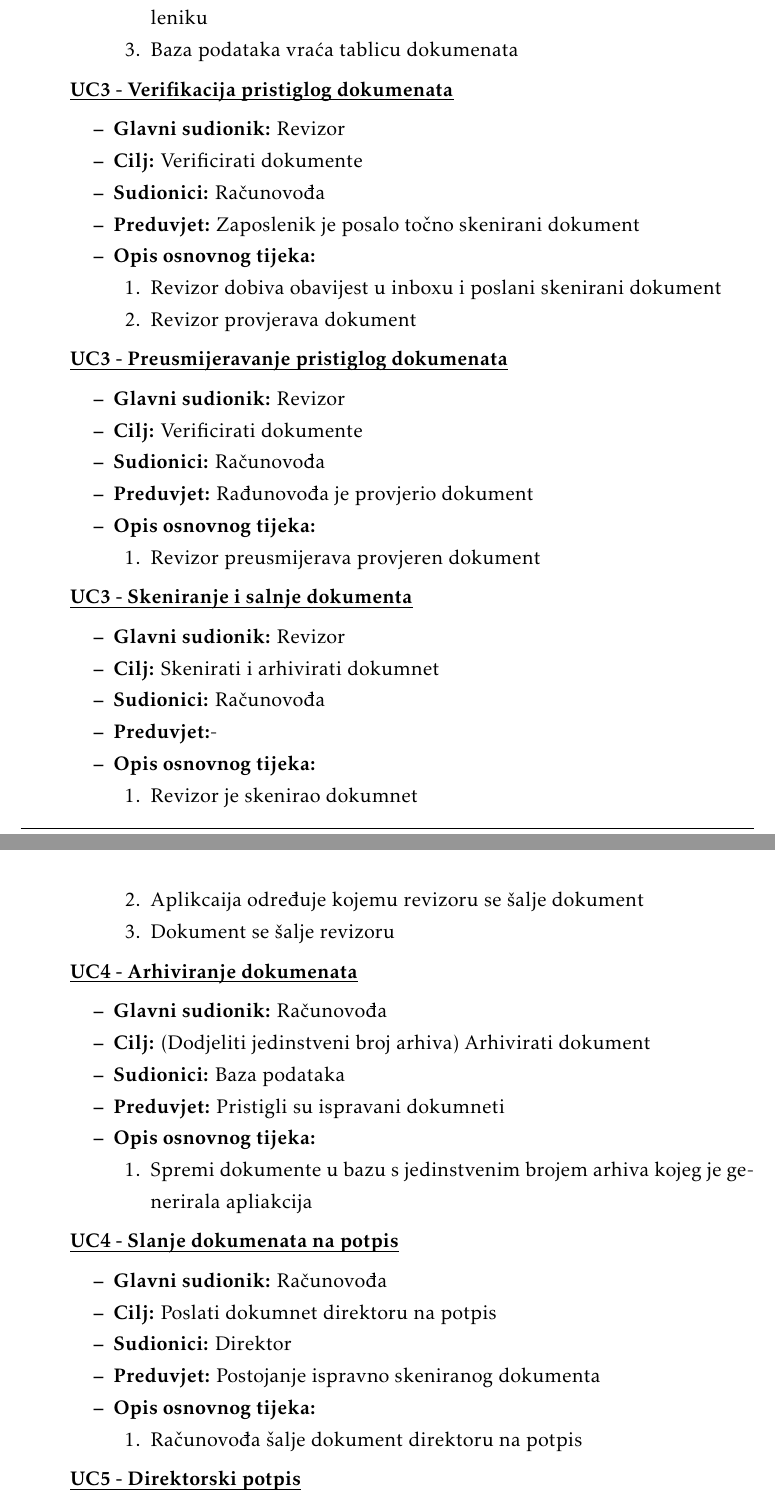
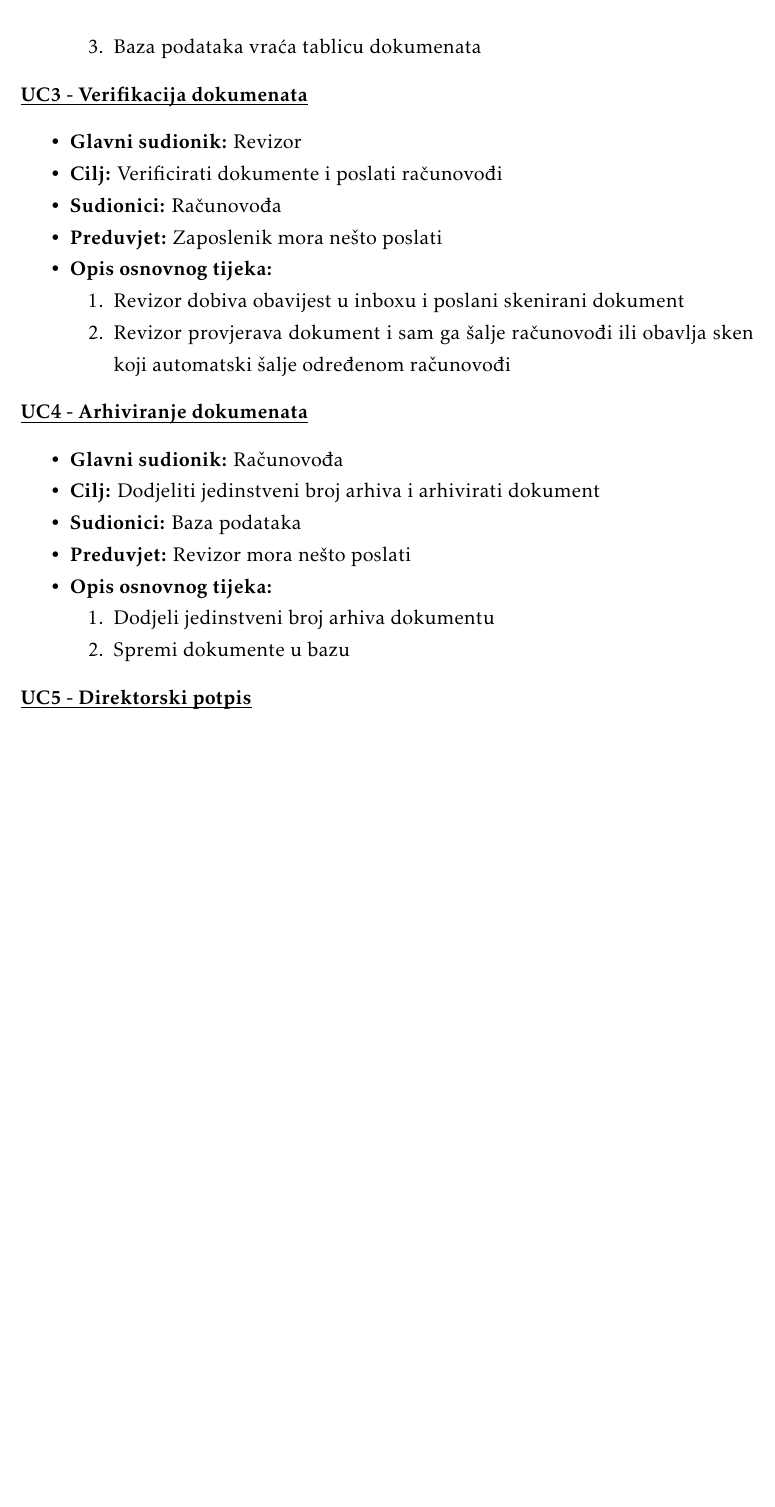
Before and after one commit to ampavicic/-Digitalizacija, a LaTeX document (Dokumentacija/PROGI_ProjektnaDokumentacija.tex, which reads Dokumentacija/Specifikacija_programske_potpore.tex): two parts of pages 13 and 14 of 34 before the commit and part of page 13 of 33 after it, the two joined at a grey line, cut so that both start at the same text, the shorter picture padded with empty space. Compiled offline with pdfLaTeX.

Commit message:
template dokumentacije

```diff
--- a/Dokumentacija/Specifikacija_programske_potpore.tex
+++ b/Dokumentacija/Specifikacija_programske_potpore.tex
@@ -172,105 +140,41 @@
 
 					\end{packed_item}
 
-				\noindent \underbar{\textbf{UC3 - Verifikacija pristiglog dokumenata}}
+				\noindent \underbar{\textbf{UC3 - Verifikacija dokumenata}}
 				\begin{packed_item}
 
 					\item \textbf{Glavni sudionik:} Revizor
-					\item  \textbf{Cilj:} Verificirati dokumente
+					\item  \textbf{Cilj:} Verificirati dokumente i poslati računovođi
 					\item  \textbf{Sudionici:} Računovođa
-					\item  \textbf{Preduvjet:} Zaposlenik je posalo točno skenirani dokument
+					\item  \textbf{Preduvjet:} Zaposlenik mora nešto poslati
 					\item  \textbf{Opis osnovnog tijeka:}
 
 					\item[] \begin{packed_enum}
 
 						\item Revizor dobiva obavijest u inboxu i poslani skenirani dokument
-						\item Revizor provjerava dokument
+						\item Revizor provjerava dokument i sam ga šalje računovođi ili obavlja sken koji automatski šalje određenom računovođi
 
 					\end{packed_enum}
 
 				\end{packed_item}
 
-				\noindent \underbar{\textbf{UC3 - Preusmijeravanje pristiglog dokumenata}}
+				\noindent \underbar{\textbf{UC4 - Arhiviranje dokumenata}}
 				\begin{packed_item}
 
-					\item \textbf{Glavni sudionik:} Revizor
-					\item  \textbf{Cilj:} Verificirati dokumente
-					\item  \textbf{Sudionici:} Računovođa
-					\item  \textbf{Preduvjet:} Rađunovođa je provjerio dokument
+					\item \textbf{Glavni sudionik:} Računovođa
+					\item  \textbf{Cilj:} Dodjeliti jedinstveni broj arhiva i arhivirati dokument
+					\item  \textbf{Sudionici:} Baza podataka
+					\item  \textbf{Preduvjet:} Revizor mora nešto poslati
 					\item  \textbf{Opis osnovnog tijeka:}
 
 					\item[] \begin{packed_enum}
 
-						\item Revizor preusmijerava provjeren dokument
-
+						\item Dodjeli jedinstveni broj arhiva dokumentu
+						\item Spremi dokumente u bazu
 
 					\end{packed_enum}
 
 				\end{packed_item}
-
-				\noindent \underbar{\textbf{UC3 - Skeniranje i salnje dokumenta}}
-				\begin{packed_item}
-
-					\item \textbf{Glavni sudionik:} Revizor
-					\item  \textbf{Cilj:} Skenirati i arhivirati dokumnet
-					\item  \textbf{Sudionici:} Računovođa
-					\item  \textbf{Preduvjet:}-
-					\item  \textbf{Opis osnovnog tijeka:}
-
-					\item[] \begin{packed_enum}
-
-						\item Revizor je skenirao dokumnet
-						\item Aplikcaija određuje kojemu revizoru se šalje dokument
-						\item Dokument se šalje revizoru
-
-
-					\end{packed_enum}
-
-				\end{packed_item}
-
-
-
-
-				\noindent \underbar{\textbf{UC4 - Arhiviranje dokumenata}}
-				\begin{packed_item}
-
-					\item \textbf{Glavni sudionik:} Računovođa
-					\item  \textbf{Cilj:} (Dodjeliti jedinstveni broj arhiva)  Arhivirati dokument
-					\item  \textbf{Sudionici:} Baza podataka
-					\item  \textbf{Preduvjet:} Pristigli su ispravani dokumneti
-					\item  \textbf{Opis osnovnog tijeka:}
-
-					\item[] \begin{packed_enum}
-
-
-						\item Spremi dokumente u bazu s jedinstvenim brojem arhiva kojeg je generirala apliakcija
-
-					\end{packed_enum}
-
-				\end{packed_item}
-
-
-
-			 	\noindent \underbar{\textbf{UC4 - Slanje dokumenata na potpis}}
-			 	\begin{packed_item}
-
-			 		\item \textbf{Glavni sudionik:} Računovođa
-			 		\item  \textbf{Cilj:} Poslati dokumnet direktoru na potpis
-			 		\item  \textbf{Sudionici:} Direktor
-			 		\item  \textbf{Preduvjet:} Postojanje ispravno skeniranog dokumenta
-			 		\item  \textbf{Opis osnovnog tijeka:}
-
-			 		\item[] \begin{packed_enum}
-
-
-			 			\item Računovođa šalje dokument direktoru na potpis
-
-
-			 		\end{packed_enum}
-
-			 	\end{packed_item}
-
-
 
 				\noindent \underbar{\textbf{UC5 - Direktorski potpis}}
 				\begin{packed_item}
@@ -308,4 +210,3 @@
 						\item Baza vraća tablicu potpisanih dokumenata
 
 					\end{packed_enum}
-				\end{packed_enum}
```
Also changed, not shown: Dokumentacija/PROGI_ProjektnaDokumentacija.pdf, Dokumentacija/Specifikacija_programske_potpore.tex (70 more changed lines), 18 other files.
